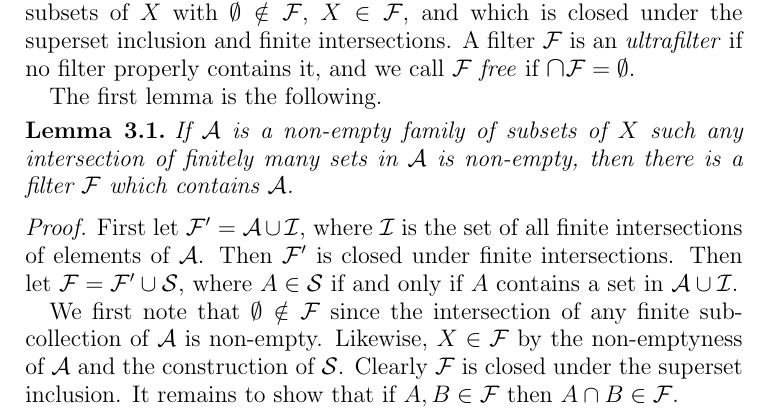
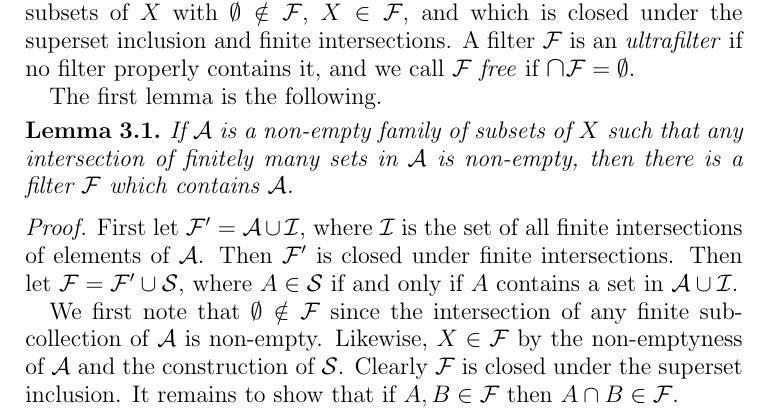
Before and after one commit to jakegameroff/diametric-colourings, a LaTeX paper (main.tex, which reads sections/filters.tex): part of page 7 of 9, cut so that both start at the same text. Compiled offline with pdfLaTeX.

Commit message:
minor fixes; fully revise feedback (TODO)

```diff
--- a/sections/filters.tex
+++ b/sections/filters.tex
@@ -7,7 +7,7 @@ Recall from the introduction that a \emph{filter} \( \mathcal{F}  \) on \( X \)
 The first lemma is the following.
 \begin{lemma}
 \label{filter:1}
-If \( \mathcal{A}  \) is a non-empty family of subsets of \( X \) such any intersection of finitely many sets in \( \mathcal{A}   \) is non-empty, then there is a filter \( \mathcal{F}  \) which contains \( \mathcal{A} \).
+If \( \mathcal{A}  \) is a non-empty family of subsets of \( X \) such that any intersection of finitely many sets in \( \mathcal{A}   \) is non-empty, then there is a filter \( \mathcal{F}  \) which contains \( \mathcal{A} \).
 \end{lemma}
 \begin{proof}
 First let \( \mathcal{F}' =  \mathcal{A} \cup \mathcal{I} \), where \( \mathcal{I} \) is the set of all finite intersections of elements of \( \mathcal{A}   \). Then \( \mathcal{F'}  \) is closed under finite intersections. Then let \( \mathcal{F} = \mathcal{F}' \cup \mathcal{S}  \), where \( A \in \mathcal{S}  \) if and only if \( A \) contains a set in \( \mathcal{A} \cup \mathcal{I}  \).
```
Also changed, not shown: main.pdf.
